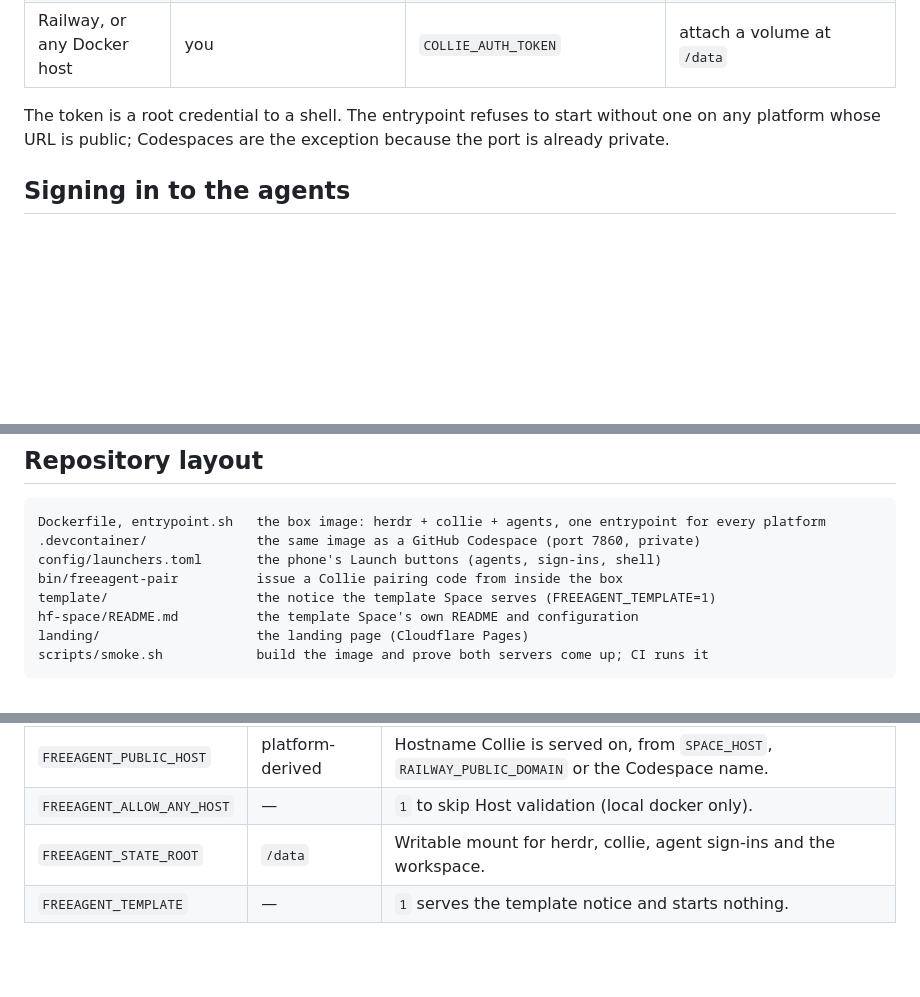
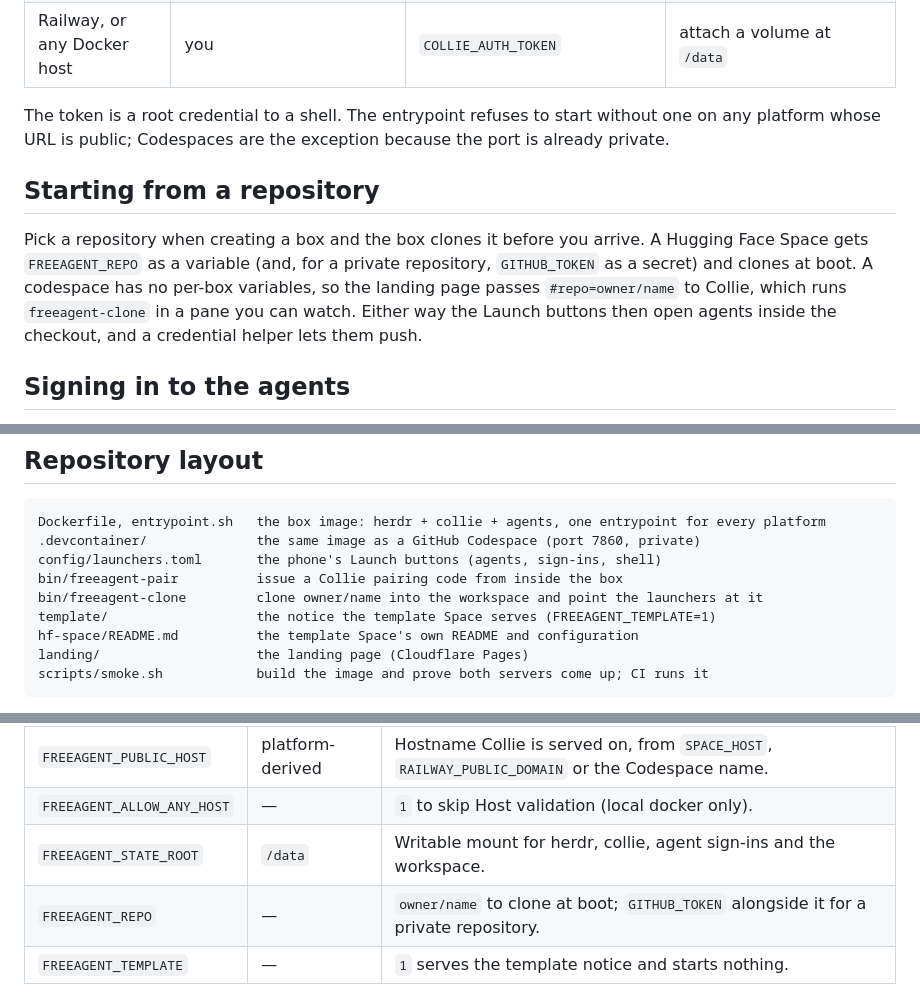
Before and after one commit to polats/freeagent, a Markdown page: README.md, 3 parts joined by grey strips. Rendered like a GitHub page; blank space fills up the shorter version.

Commit message:
README: starting from a repository
Co-Authored-By: Claude Fable 5.1 <noreply@anthropic.com>

```diff
--- a/README.md
+++ b/README.md
@@ -44,6 +44,14 @@ creates boxes through the providers' own APIs and lists, opens and deletes the o
 The token is a root credential to a shell. The entrypoint refuses to start without one on any
 platform whose URL is public; Codespaces are the exception because the port is already private.
 
+## Starting from a repository
+
+Pick a repository when creating a box and the box clones it before you arrive. A Hugging Face Space
+gets `FREEAGENT_REPO` as a variable (and, for a private repository, `GITHUB_TOKEN` as a secret) and
+clones at boot. A codespace has no per-box variables, so the landing page passes `#repo=owner/name`
+to Collie, which runs `freeagent-clone` in a pane you can watch. Either way the Launch buttons then
+open agents inside the checkout, and a credential helper lets them push.
+
 ## Signing in to the agents
 
 Agents use your existing subscription, not API keys. A container has no browser, so each agent's
@@ -65,6 +73,7 @@ Dockerfile, entrypoint.sh   the box image: herdr + collie + agents, one entrypoi
 .devcontainer/              the same image as a GitHub Codespace (port 7860, private)
 config/launchers.toml       the phone's Launch buttons (agents, sign-ins, shell)
 bin/freeagent-pair          issue a Collie pairing code from inside the box
+bin/freeagent-clone         clone owner/name into the workspace and point the launchers at it
 template/                   the notice the template Space serves (FREEAGENT_TEMPLATE=1)
 hf-space/README.md          the template Space's own README and configuration
 landing/                    the landing page (Cloudflare Pages)
@@ -93,6 +102,7 @@ as a secret before the first boot and mount a volume at `/data`.
 | `FREEAGENT_PUBLIC_HOST` | platform-derived | Hostname Collie is served on, from `SPACE_HOST`, `RAILWAY_PUBLIC_DOMAIN` or the Codespace name. |
 | `FREEAGENT_ALLOW_ANY_HOST` | — | `1` to skip Host validation (local docker only). |
 | `FREEAGENT_STATE_ROOT` | `/data` | Writable mount for herdr, collie, agent sign-ins and the workspace. |
+| `FREEAGENT_REPO` | — | `owner/name` to clone at boot; `GITHUB_TOKEN` alongside it for a private repository. |
 | `FREEAGENT_TEMPLATE` | — | `1` serves the template notice and starts nothing. |
 
 Build args pin versions: `HERDR_VERSION` (+ sha256s), `COLLIE_REF`, `BUN_VERSION`,
```
